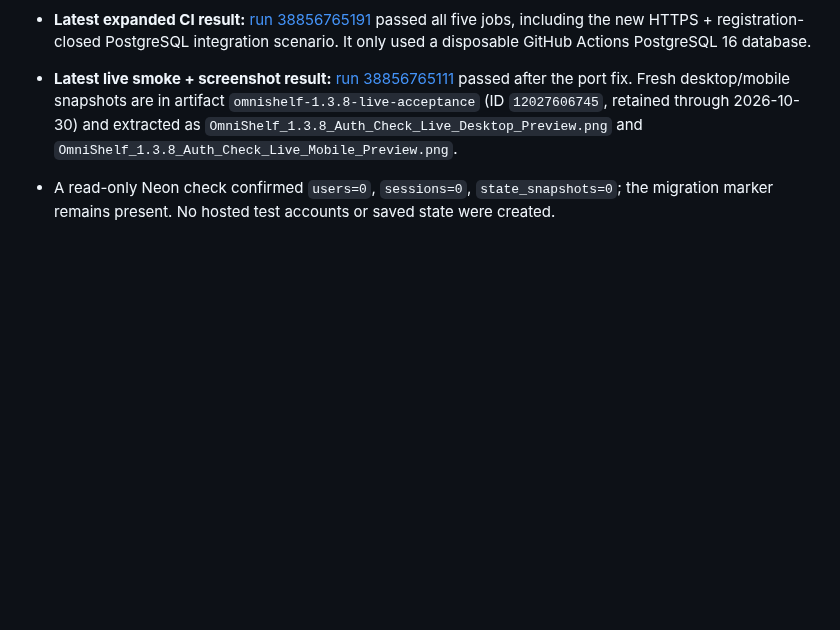
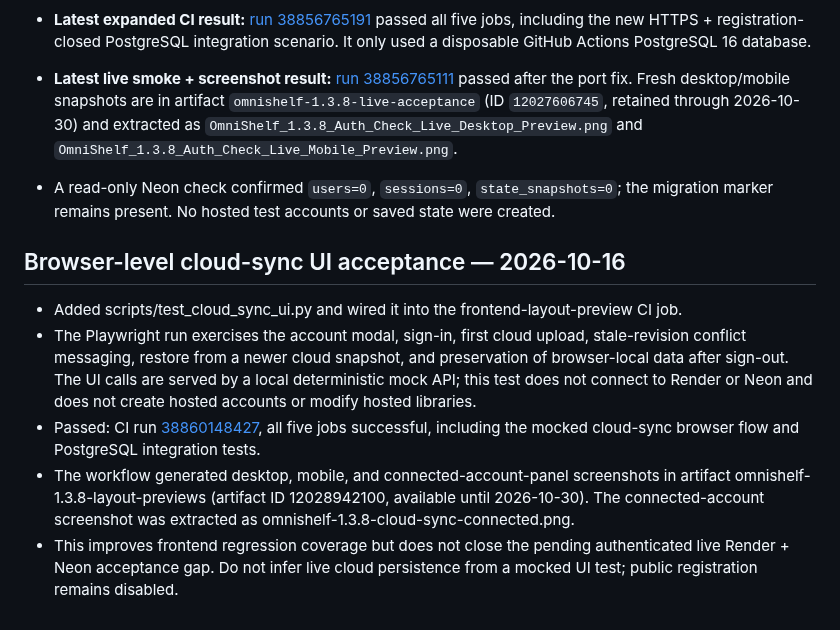
Before and after one commit to Reisquin/Omnishelf, a Markdown page: DEPLOYMENT_STATUS.md, the part around the change. Drawn GitHub-style; blank space fills up the shorter version.

Commit message:
Document cloud-sync browser acceptance coverage

```diff
--- a/DEPLOYMENT_STATUS.md
+++ b/DEPLOYMENT_STATUS.md
@@ -71,3 +71,11 @@ Date: 2026-10-16
 - **Latest expanded CI result:** [run 38856765191](https://github.com/Reisquin/Omnishelf/actions/runs/38856765191) passed all five jobs, including the new HTTPS + registration-closed PostgreSQL integration scenario. It only used a disposable GitHub Actions PostgreSQL 16 database.
 - **Latest live smoke + screenshot result:** [run 38856765111](https://github.com/Reisquin/Omnishelf/actions/runs/38856765111) passed after the port fix. Fresh desktop/mobile snapshots are in artifact `omnishelf-1.3.8-live-acceptance` (ID `12027606745`, retained through 2026-10-30) and extracted as `OmniShelf_1.3.8_Auth_Check_Live_Desktop_Preview.png` and `OmniShelf_1.3.8_Auth_Check_Live_Mobile_Preview.png`.
 - A read-only Neon check confirmed `users=0`, `sessions=0`, `state_snapshots=0`; the migration marker remains present. No hosted test accounts or saved state were created.
+
+## Browser-level cloud-sync UI acceptance — 2026-10-16
+
+- Added scripts/test_cloud_sync_ui.py and wired it into the frontend-layout-preview CI job.
+- The Playwright run exercises the account modal, sign-in, first cloud upload, stale-revision conflict messaging, restore from a newer cloud snapshot, and preservation of browser-local data after sign-out. The UI calls are served by a local deterministic mock API; this test does not connect to Render or Neon and does not create hosted accounts or modify hosted libraries.
+- Passed: CI run [38860148427](https://github.com/Reisquin/Omnishelf/actions/runs/38860148427), all five jobs successful, including the mocked cloud-sync browser flow and PostgreSQL integration tests.
+- The workflow generated desktop, mobile, and connected-account-panel screenshots in artifact omnishelf-1.3.8-layout-previews (artifact ID 12028942100, available until 2026-10-30). The connected-account screenshot was extracted as omnishelf-1.3.8-cloud-sync-connected.png.
+- This improves frontend regression coverage but does not close the pending authenticated live Render + Neon acceptance gap. Do not infer live cloud persistence from a mocked UI test; public registration remains disabled.
```
